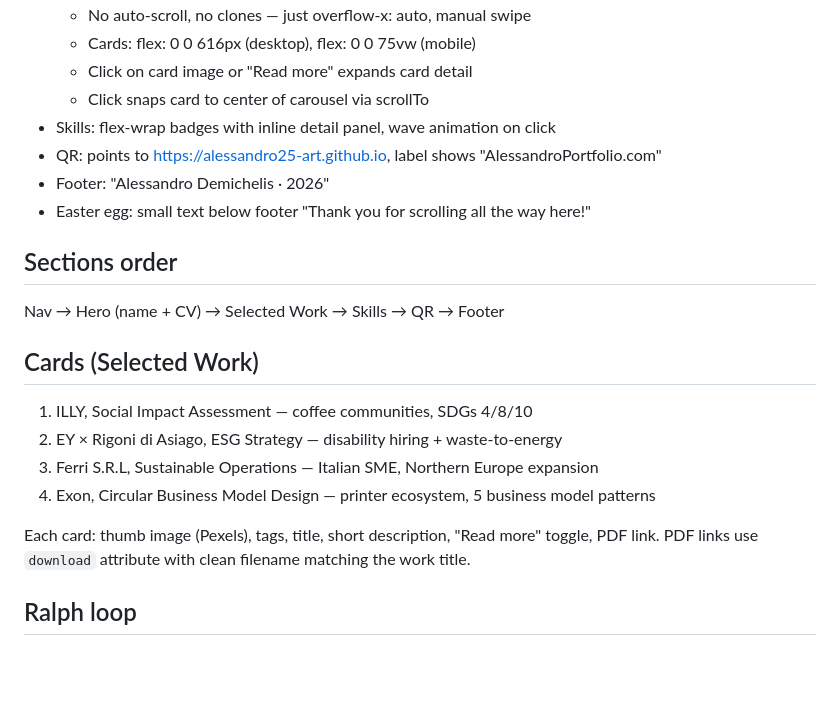
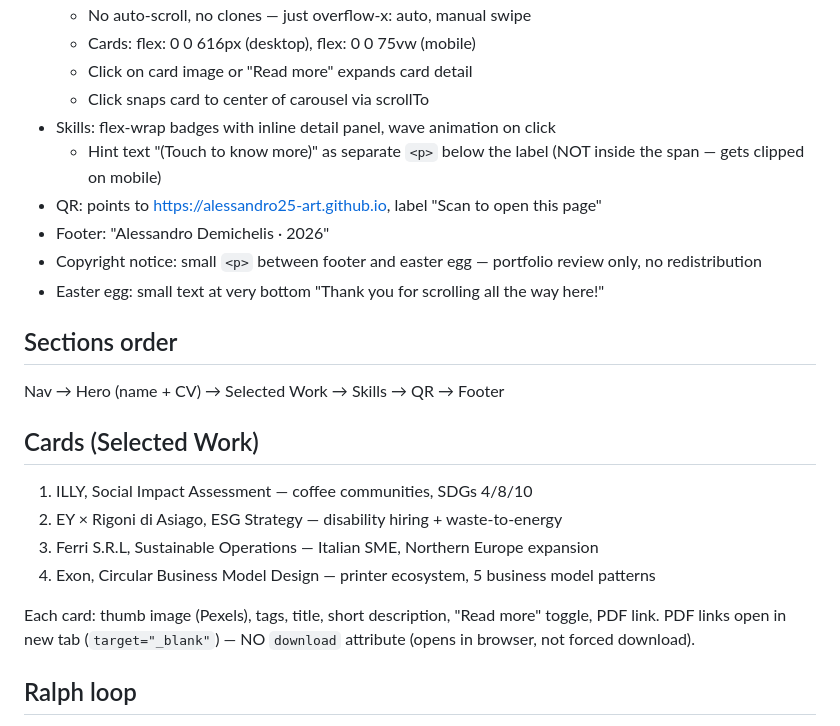
Before and after one commit to alessandro25-art/alessandro25-art.github.io, a Markdown page: CLAUDE.md, the part around the change. Drawn GitHub-style; blank space fills up the shorter version.

Commit message:
docs: update CLAUDE.md

```diff
--- a/CLAUDE.md
+++ b/CLAUDE.md
@@ -45,9 +45,11 @@ Do NOT use: "passionate about", "driven professional", "merit scholarship recipi
   - Click on card image or "Read more" expands card detail
   - Click snaps card to center of carousel via scrollTo
 - Skills: flex-wrap badges with inline detail panel, wave animation on click
-- QR: points to https://alessandro25-art.github.io, label shows "AlessandroPortfolio.com"
+  - Hint text "(Touch to know more)" as separate `<p>` below the label (NOT inside the span — gets clipped on mobile)
+- QR: points to https://alessandro25-art.github.io, label "Scan to open this page"
 - Footer: "Alessandro Demichelis · 2026"
-- Easter egg: small text below footer "Thank you for scrolling all the way here!"
+- Copyright notice: small `<p>` between footer and easter egg — portfolio review only, no redistribution
+- Easter egg: small text at very bottom "Thank you for scrolling all the way here!"
 
 ## Sections order
 Nav → Hero (name + CV) → Selected Work → Skills → QR → Footer
@@ -59,7 +61,7 @@ Nav → Hero (name + CV) → Selected Work → Skills → QR → Footer
 4. Exon, Circular Business Model Design — printer ecosystem, 5 business model patterns
 
 Each card: thumb image (Pexels), tags, title, short description, "Read more" toggle, PDF link.
-PDF links use `download` attribute with clean filename matching the work title.
+PDF links open in new tab (`target="_blank"`) — NO `download` attribute (opens in browser, not forced download).
 
 ## Ralph loop
 Usage: `CLAUDE_PATH="/c/Users/aless/AppData/Local/Packages/Claude_pzs8sxrjxfjjc/LocalCache/Roaming/Claude/claude-code/2.1.78" PATH="$CLAUDE_PATH:$PATH" bash scripts/ralph/ralph.sh --tool claude`
```
